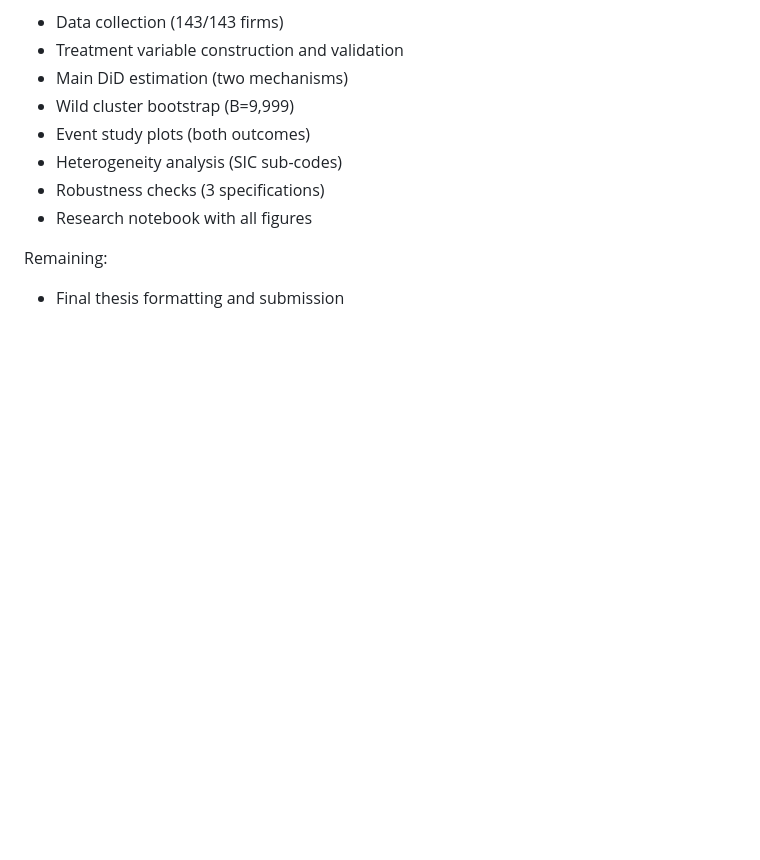
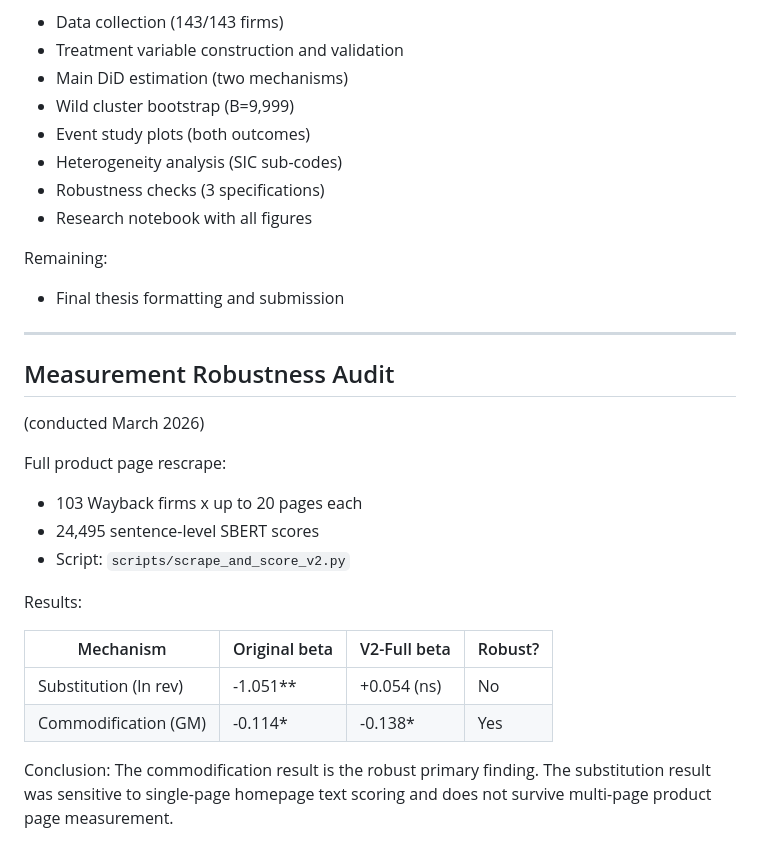
Before and after one commit to hakangulmez/thesis-ai-task-shock, a Markdown page: README.md, the part around the change. Rendered like a GitHub page; blank space fills up the shorter version.

Commit message:
docs: add measurement robustness audit results to README
Co-Authored-By: Claude Opus 4.6 (1M context) <noreply@anthropic.com>

```diff
--- a/README.md
+++ b/README.md
@@ -210,3 +210,23 @@ Completed:
 
 Remaining:
 - Final thesis formatting and submission
+
+---
+
+## Measurement Robustness Audit
+
+(conducted March 2026)
+
+Full product page rescrape:
+- 103 Wayback firms x up to 20 pages each
+- 24,495 sentence-level SBERT scores
+- Script: `scripts/scrape_and_score_v2.py`
+
+Results:
+
+| Mechanism | Original beta | V2-Full beta | Robust? |
+|---|---|---|---|
+| Substitution (ln rev) | -1.051** | +0.054 (ns) | No |
+| Commodification (GM) | -0.114* | -0.138* | Yes |
+
+Conclusion: The commodification result is the robust primary finding. The substitution result was sensitive to single-page homepage text scoring and does not survive multi-page product page measurement.
```
